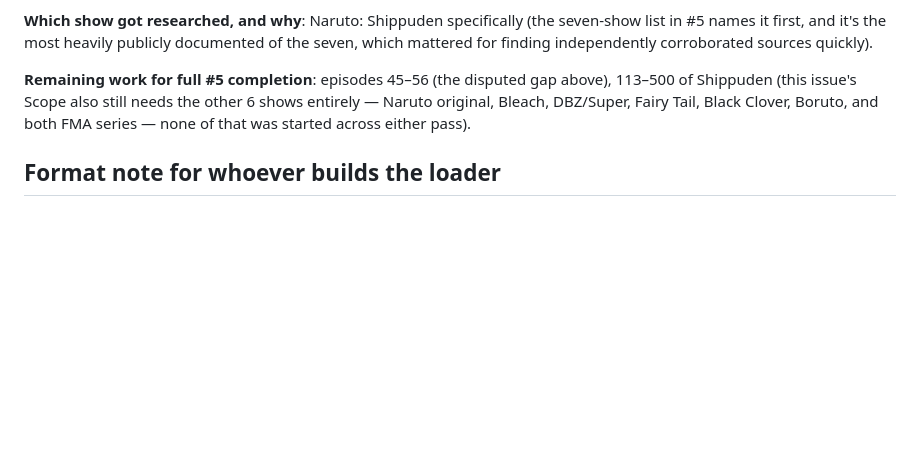
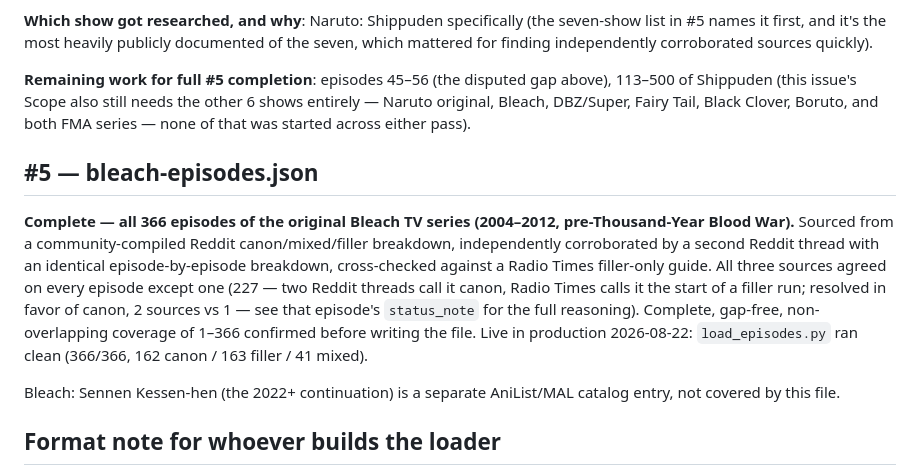
Before and after one commit to Napandee/AniFillerPedia, a Markdown page: data/bootstrap/README.md, the part around the change. GitHub-like rendering; blank space fills up the shorter version.

Commit message:
Document Bleach dataset completion in bootstrap README
Co-Authored-By: Claude Sonnet 5 <noreply@anthropic.com>
Claude-Session: https://claude.ai/code/session_01FBvt53rFvgkEaepL1hQn2o

```diff
--- a/data/bootstrap/README.md
+++ b/data/bootstrap/README.md
@@ -61,6 +61,23 @@ other 6 shows entirely — Naruto original, Bleach, DBZ/Super, Fairy Tail,
 Black Clover, Boruto, and both FMA series — none of that was started
 across either pass).
 
+## #5 — bleach-episodes.json
+
+**Complete — all 366 episodes of the original Bleach TV series (2004–2012,
+pre-Thousand-Year Blood War).** Sourced from a community-compiled Reddit
+canon/mixed/filler breakdown, independently corroborated by a second Reddit
+thread with an identical episode-by-episode breakdown, cross-checked
+against a Radio Times filler-only guide. All three sources agreed on every
+episode except one (227 — two Reddit threads call it canon, Radio Times
+calls it the start of a filler run; resolved in favor of canon, 2 sources
+vs 1 — see that episode's `status_note` for the full reasoning). Complete,
+gap-free, non-overlapping coverage of 1–366 confirmed before writing the
+file. Live in production 2026-08-22: `load_episodes.py` ran clean (366/366,
+162 canon / 163 filler / 41 mixed).
+
+Bleach: Sennen Kessen-hen (the 2022+ continuation) is a separate AniList/MAL
+catalog entry, not covered by this file.
+
 ## Format note for whoever builds the loader
 
 Both files are plain JSON, not SQL, and don't yet match `episodes`/
```
